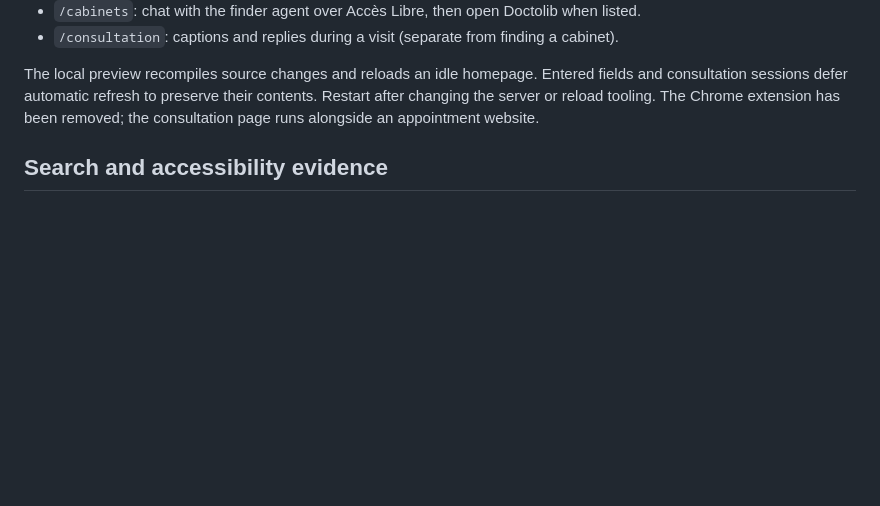
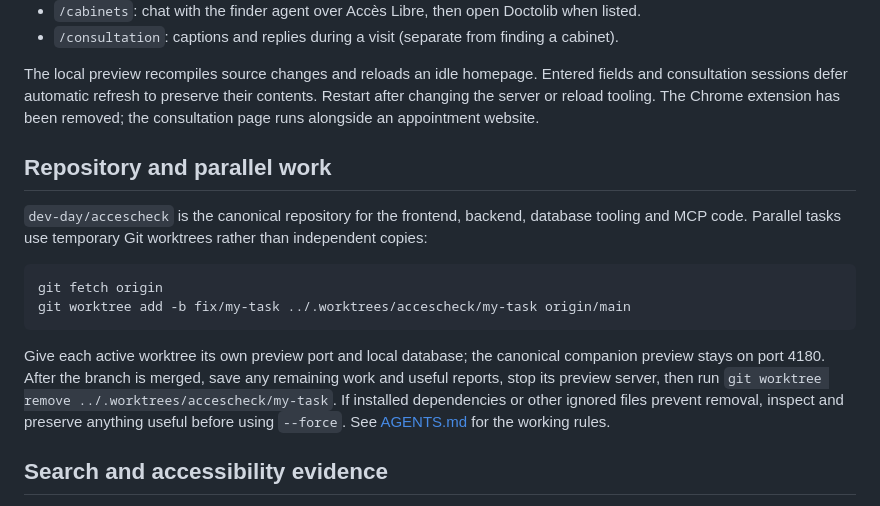
Before and after one commit to mathcrypto/accescheck, a Markdown page: README.md, the part around the change. Rendered like a GitHub page; blank space fills up the shorter version.

Commit message:
docs: keep one canonical repo and retire finished worktrees

````diff
--- a/README.md
+++ b/README.md
@@ -20,6 +20,17 @@ Open http://127.0.0.1:4173:
 - `/consultation`: captions and replies during a visit (separate from finding a cabinet).
 
 The local preview recompiles source changes and reloads an idle homepage. Entered fields and consultation sessions defer automatic refresh to preserve their contents. Restart after changing the server or reload tooling. The Chrome extension has been removed; the consultation page runs alongside an appointment website.
+
+## Repository and parallel work
+
+`dev-day/accescheck` is the canonical repository for the frontend, backend, database tooling and MCP code. Parallel tasks use temporary Git worktrees rather than independent copies:
+
+```sh
+git fetch origin
+git worktree add -b fix/my-task ../.worktrees/accescheck/my-task origin/main
+```
+
+Give each active worktree its own preview port and local database; the canonical companion preview stays on port 4180. After the branch is merged, save any remaining work and useful reports, stop its preview server, then run `git worktree remove ../.worktrees/accescheck/my-task`. If installed dependencies or other ignored files prevent removal, inspect and preserve anything useful before using `--force`. See [AGENTS.md](AGENTS.md) for the working rules.
 
 ## Search and accessibility evidence
 
````
Also changed, not shown: AGENTS.md (+7 -0 lines).
